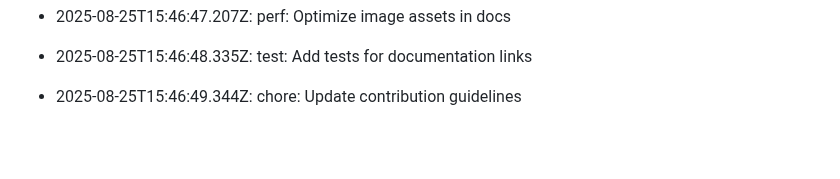
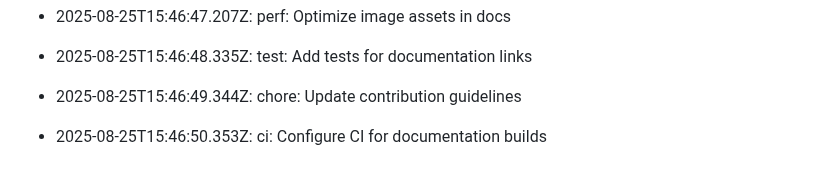
Before and after one commit to utkarsh232005/Utkarsh-portfolio, a Markdown page: README.md, the part around the change. Drawn GitHub-style; blank space fills up the shorter version.

Commit message:
ci: Configure CI for documentation builds

```diff
--- a/README.md
+++ b/README.md
@@ -390,3 +390,5 @@ This log is automatically generated by GitAutomator.
 - 2025-08-25T15:46:48.335Z: test: Add tests for documentation links
 
 - 2025-08-25T15:46:49.344Z: chore: Update contribution guidelines
+
+- 2025-08-25T15:46:50.353Z: ci: Configure CI for documentation builds
```
